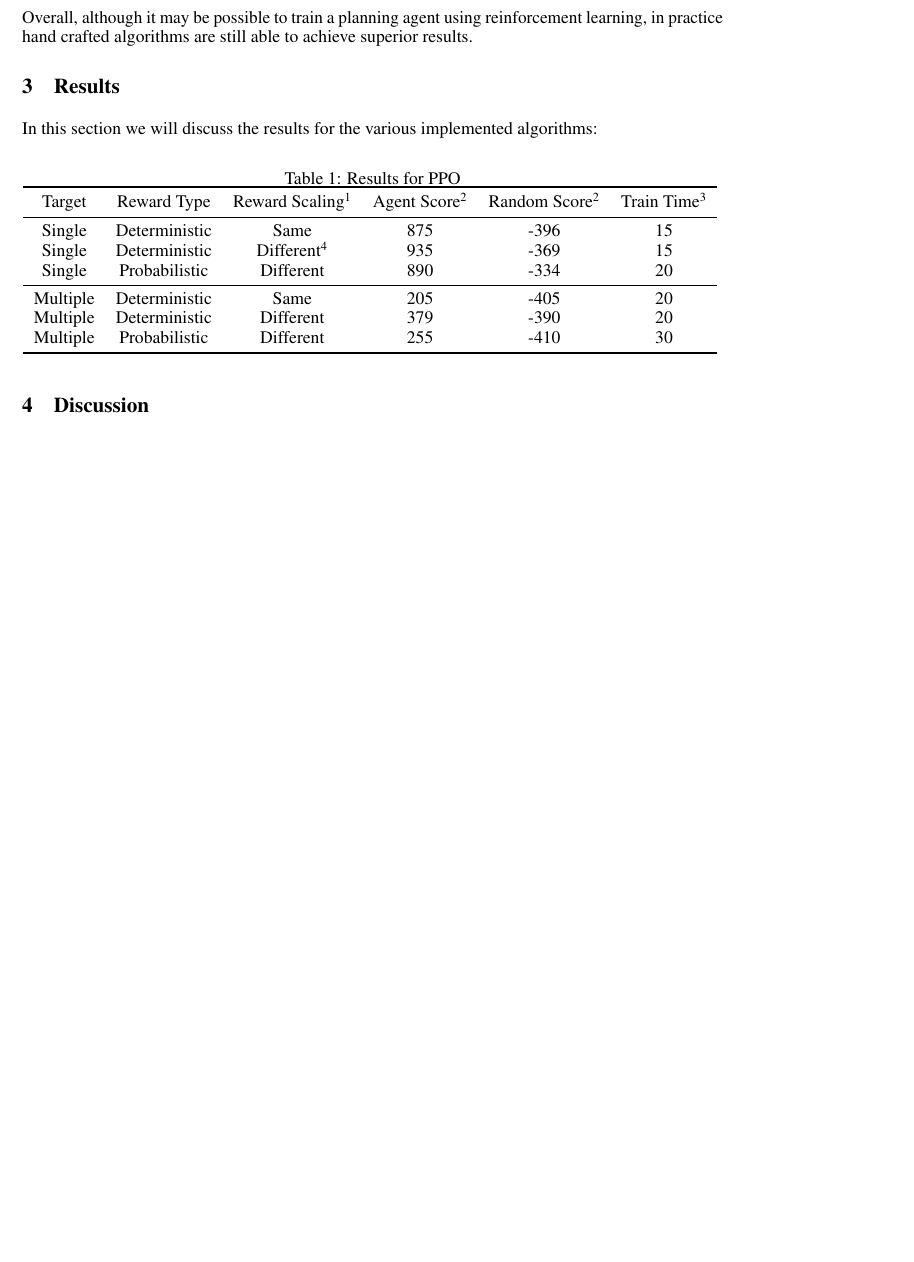
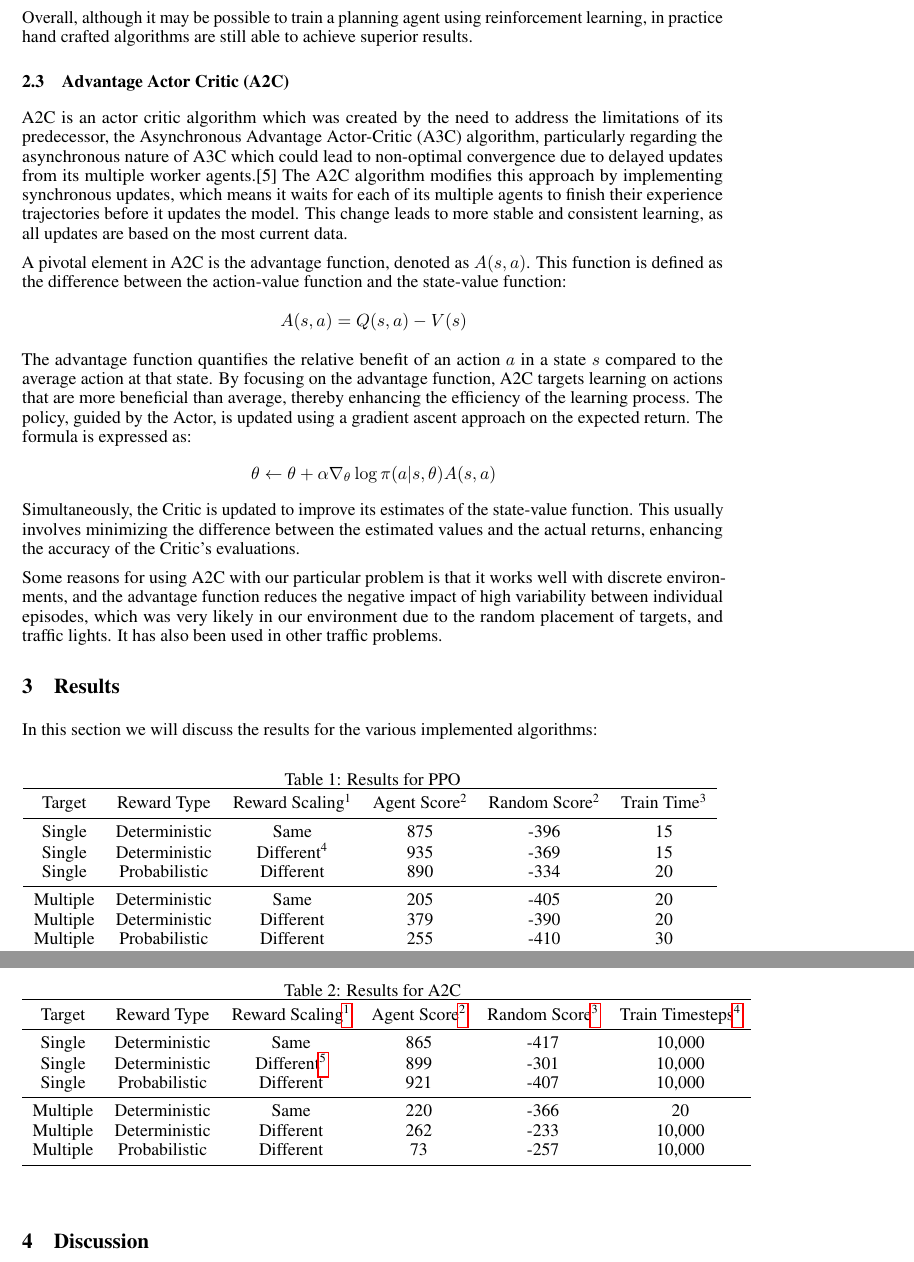
Before and after one commit to ujansen/COMP4900, a LaTeX document (Paper/Project Report.tex): part of page 4 of 5 before the commit and two parts of pages 4 and 5 of 6 after it, the two joined at a grey line, cut so that both start at the same text, the shorter picture padded with empty space. Compiled offline with pdfLaTeX.

Commit message:
document stuff

```diff
--- a/Paper/Project Report.tex
+++ b/Paper/Project Report.tex
@@ -125,6 +125,25 @@
 
     Overall, although it may be possible to train a planning agent using reinforcement learning, in practice hand crafted algorithms are still able to achieve superior results.
 
+    \subsection{Advantage Actor Critic (A2C)}
+    \label{a2c}
+    A2C is an actor critic algorithm which was created by the need to address the limitations of its predecessor, the Asynchronous Advantage Actor-Critic (A3C) algorithm, particularly regarding the asynchronous nature of A3C which could lead to non-optimal convergence due to delayed updates from its multiple worker agents.[5] The A2C algorithm modifies this approach by implementing synchronous updates, which means it waits for each of its multiple agents to finish their experience trajectories before it updates the model. This change leads to more stable and consistent learning, as all updates are based on the most current data.
+
+    A pivotal element in A2C is the advantage function, denoted as \( A(s, a) \). This function is defined as the difference between the action-value function and the state-value function:
+
+    \begin{center}
+        $A(s, a) = Q(s, a) - V(s)$
+    \end{center}
+
+    The advantage function quantifies the relative benefit of an action \( a \) in a state \( s \) compared to the average action at that state. By focusing on the advantage function, A2C targets learning on actions that are more beneficial than average, thereby enhancing the efficiency of the learning process. The policy, guided by the Actor, is updated using a gradient ascent approach on the expected return. The formula is expressed as:
+    \begin{center}
+        $\theta \leftarrow \theta + \alpha \nabla_{\theta} \log \pi(a | s, \theta) A(s, a)$
+    \end{center}
+
+    Simultaneously, the Critic is updated to improve its estimates of the state-value function. This usually involves minimizing the difference between the estimated values and the actual returns, enhancing the accuracy of the Critic's evaluations.
+
+    Some reasons for using A2C with our particular problem is that it works well with discrete environments, and the advantage function reduces the negative impact of high variability between individual episodes, which was very likely in our environment due to the random placement of targets, and traffic lights. It has also been used in other traffic problems.
+
     \section{Results}
     \label{results}
     In this section we will discuss the results for the various implemented algorithms:
@@ -151,6 +170,27 @@
     \footnotetext[2]{Scores are approximately out of 1000 for single target - Approximate because there is additional positive reward for stopping at traffic light}
     \footnotetext[3]{In minutes}
     \footnotetext[4]{Stop at green: -2; Stop at node that is not traffic light: -2; Everything else: -5}
+
+    This A2C implementation was using the stable_baseline3 package. It ended up yielding far better results than those shown during the demo which was a different implementation of A2C.
+
+    \begin{table*}[h]
+        \centering
+        \caption[]{Results for A2C}\label{Results for A2C}%
+        \begin{tabular}{cccccc}
+            \toprule
+            Target & Reward Type & Reward Scaling\footnotemark & Agent Score\footnotemark & Random Score\footnotemark & Train Timesteps\footnotemark\\
+            \midrule
+            Single &  Deterministic & Same & 865 & -417 & 10,000\\
+            Single & Deterministic & Different\footnotemark & 899 & -301 & 10,000\\
+            Single & Probabilistic & Different & 921 & -407 & 10,000\\
+            \midrule
+            Multiple & Deterministic & Same & 220 & -366 & 20\\
+            Multiple & Deterministic & Different & 262 & -233 & 10,000\\
+            Multiple & Probabilistic & Different & 73 & -257 & 10,000\\
+            \bottomrule
+        \end{tabular}
+        \label{tab: A2C_Table}
+    \end{table*}
 
 
     \section{Discussion}
```
Also changed, not shown: Paper/Project Report.tex (3 more changed lines). Lines whose indentation alone changed are shown as unchanged.
